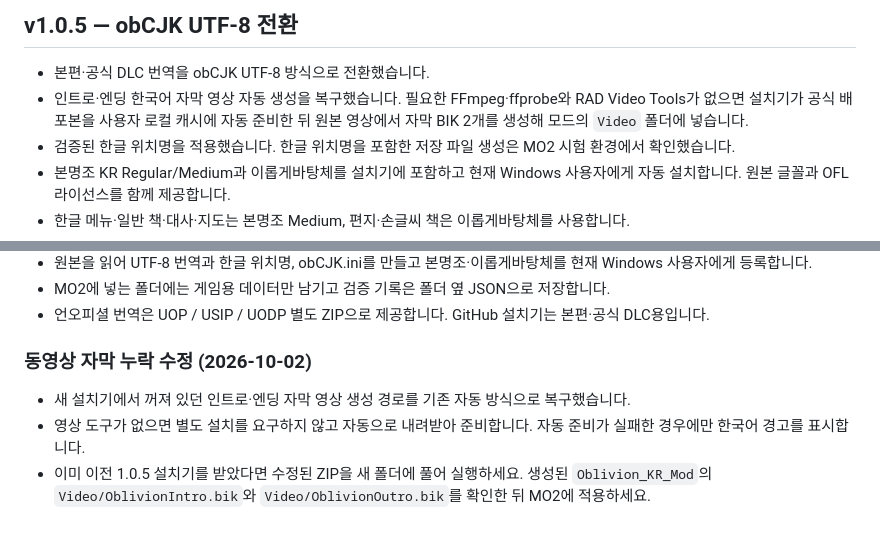
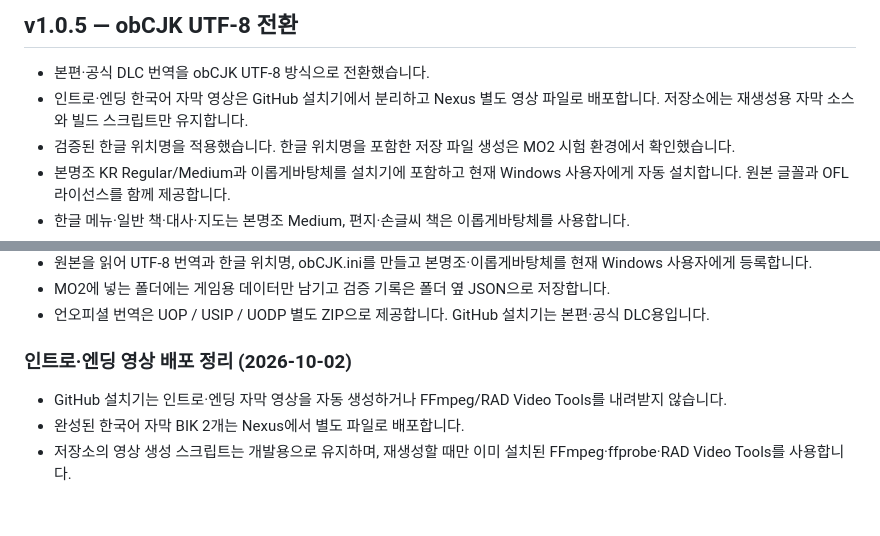
Before and after one commit to munument1/-KR-Oblivion-Translation, a Markdown page: release_notes_v1.0.5.md, 2 parts joined by grey strips. Drawn GitHub-style.

Commit message:
Clarify separate Nexus video distribution

```diff
--- a/release_notes_v1.0.5.md
+++ b/release_notes_v1.0.5.md
@@ -1,7 +1,7 @@
 ## v1.0.5 — obCJK UTF-8 전환
 
 - 본편·공식 DLC 번역을 obCJK UTF-8 방식으로 전환했습니다.
-- 인트로·엔딩 한국어 자막 영상 자동 생성을 복구했습니다. 필요한 FFmpeg·ffprobe와 RAD Video Tools가 없으면 설치기가 공식 배포본을 사용자 로컬 캐시에 자동 준비한 뒤 원본 영상에서 자막 BIK 2개를 생성해 모드의 `Video` 폴더에 넣습니다.
+- 인트로·엔딩 한국어 자막 영상은 GitHub 설치기에서 분리하고 Nexus 별도 영상 파일로 배포합니다. 저장소에는 재생성용 자막 소스와 빌드 스크립트만 유지합니다.
 - 검증된 한글 위치명을 적용했습니다. 한글 위치명을 포함한 저장 파일 생성은 MO2 시험 환경에서 확인했습니다.
 - 본명조 KR Regular/Medium과 이롭게바탕체를 설치기에 포함하고 현재 Windows 사용자에게 자동 설치합니다. 원본 글꼴과 OFL 라이선스를 함께 제공합니다.
 - 한글 메뉴·일반 책·대사·지도는 본명조 Medium, 편지·손글씨 책은 이롭게바탕체를 사용합니다.
@@ -22,8 +22,8 @@
 - MO2에 넣는 폴더에는 게임용 데이터만 남기고 검증 기록은 폴더 옆 JSON으로 저장합니다.
 - 언오피셜 번역은 UOP / USIP / UODP 별도 ZIP으로 제공합니다. GitHub 설치기는 본편·공식 DLC용입니다.
 
-### 동영상 자막 누락 수정 (2026-10-02)
+### 인트로·엔딩 영상 배포 정리 (2026-10-02)
 
-- 새 설치기에서 꺼져 있던 인트로·엔딩 자막 영상 생성 경로를 기존 자동 방식으로 복구했습니다.
-- 영상 도구가 없으면 별도 설치를 요구하지 않고 자동으로 내려받아 준비합니다. 자동 준비가 실패한 경우에만 한국어 경고를 표시합니다.
-- 이미 이전 1.0.5 설치기를 받았다면 수정된 ZIP을 새 폴더에 풀어 실행하세요. 생성된 `Oblivion_KR_Mod`의 `Video/OblivionIntro.bik`와 `Video/OblivionOutro.bik`를 확인한 뒤 MO2에 적용하세요.
+- GitHub 설치기는 인트로·엔딩 자막 영상을 자동 생성하거나 FFmpeg/RAD Video Tools를 내려받지 않습니다.
+- 완성된 한국어 자막 BIK 2개는 Nexus에서 별도 파일로 배포합니다.
+- 저장소의 영상 생성 스크립트는 개발용으로 유지하며, 재생성할 때만 이미 설치된 FFmpeg·ffprobe·RAD Video Tools를 사용합니다.
```
